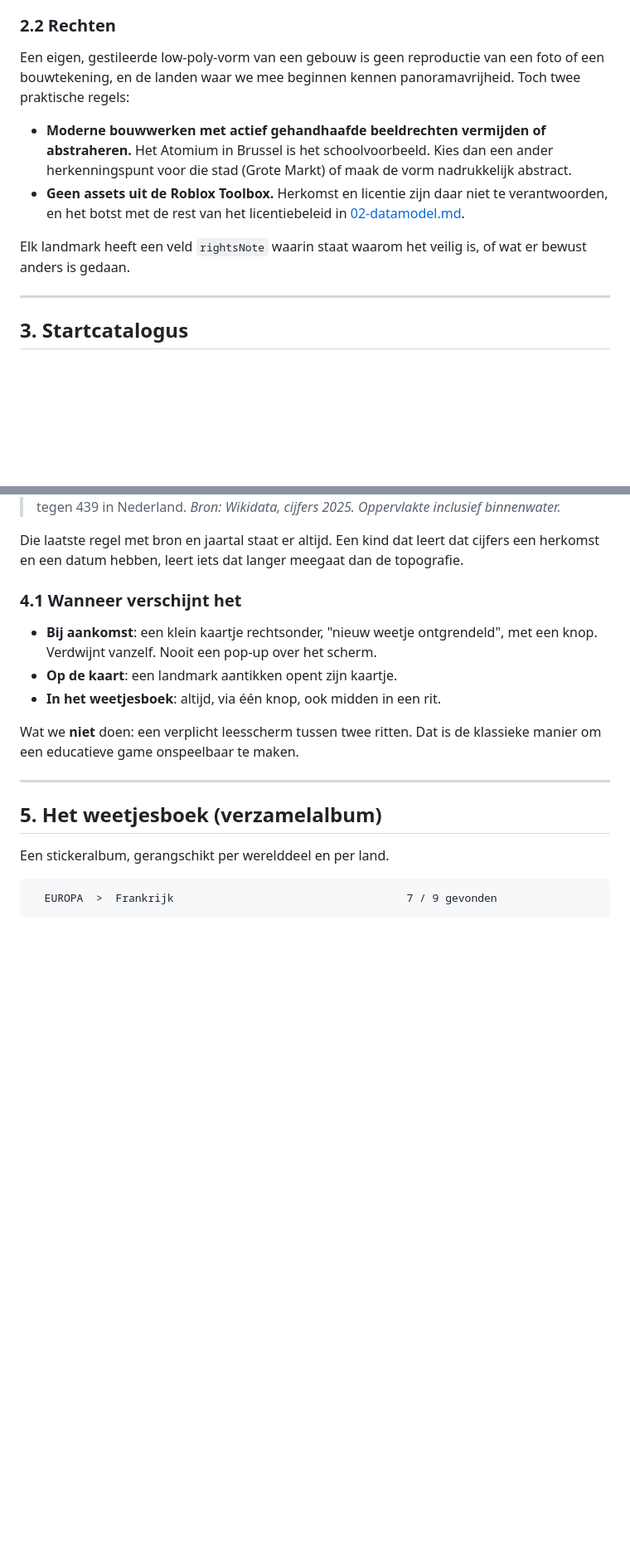
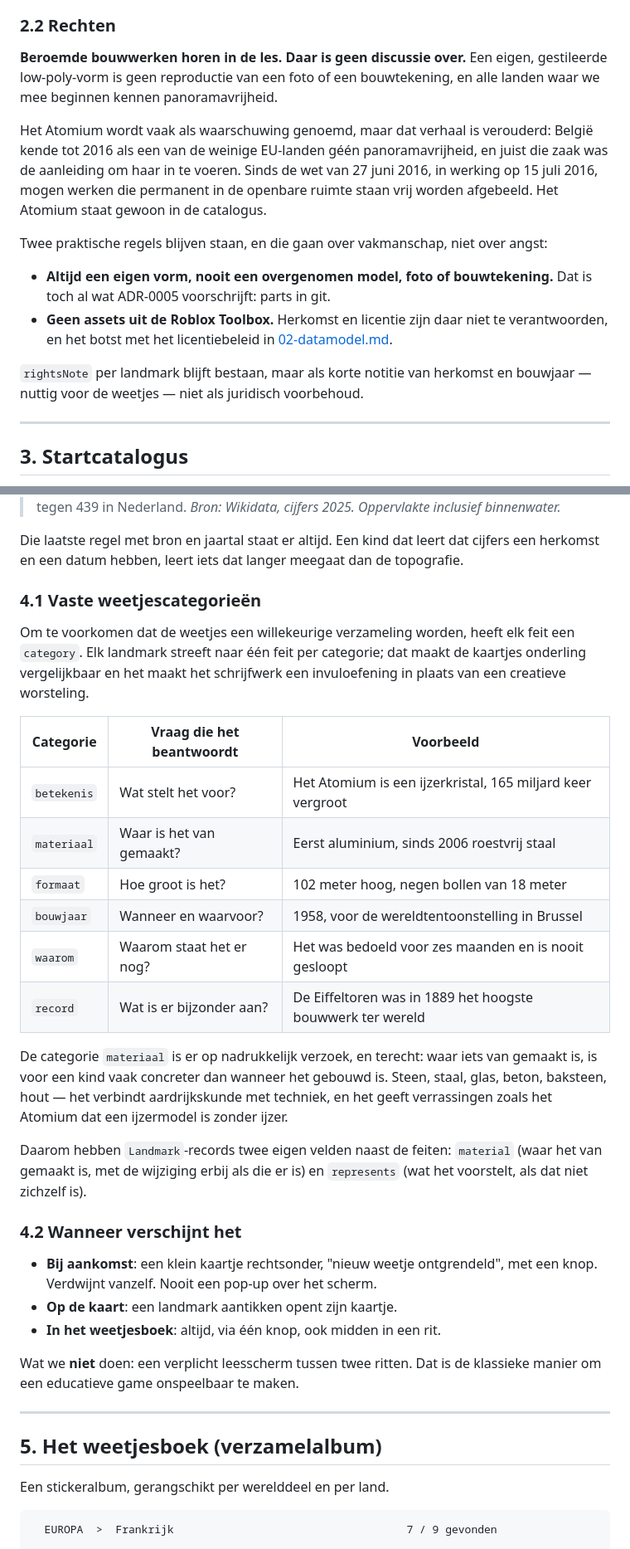
Before and after one commit to chat-l18l/roblox_world_driver, a Markdown page: docs/07-landmarks-en-weetjes.md, 2 parts joined by grey strips. Shown at 83% size. Drawn GitHub-style; blank space fills up the shorter version.

```diff
--- a/docs/07-landmarks-en-weetjes.md
+++ b/docs/07-landmarks-en-weetjes.md
@@ -88,19 +88,26 @@ Bij de eerste bordwissel legt een korte animatie dat verschil uit — ook leerst
 
 ### 2.2 Rechten
 
-Een eigen, gestileerde low-poly-vorm van een gebouw is geen reproductie van een foto
-of een bouwtekening, en de landen waar we mee beginnen kennen panoramavrijheid. Toch
-twee praktische regels:
+**Beroemde bouwwerken horen in de les. Daar is geen discussie over.** Een eigen,
+gestileerde low-poly-vorm is geen reproductie van een foto of een bouwtekening, en
+alle landen waar we mee beginnen kennen panoramavrijheid.
 
-- **Moderne bouwwerken met actief gehandhaafde beeldrechten vermijden of abstraheren.**
-  Het Atomium in Brussel is het schoolvoorbeeld. Kies dan een ander herkenningspunt
-  voor die stad (Grote Markt) of maak de vorm nadrukkelijk abstract.
+Het Atomium wordt vaak als waarschuwing genoemd, maar dat verhaal is verouderd:
+België kende tot 2016 als een van de weinige EU-landen géén panoramavrijheid, en
+juist die zaak was de aanleiding om haar in te voeren. Sinds de wet van 27 juni 2016,
+in werking op 15 juli 2016, mogen werken die permanent in de openbare ruimte staan
+vrij worden afgebeeld. Het Atomium staat gewoon in de catalogus.
+
+Twee praktische regels blijven staan, en die gaan over vakmanschap, niet over angst:
+
+- **Altijd een eigen vorm, nooit een overgenomen model, foto of bouwtekening.** Dat
+  is toch al wat ADR-0005 voorschrijft: parts in git.
 - **Geen assets uit de Roblox Toolbox.** Herkomst en licentie zijn daar niet te
-  verantwoorden, en het botst met de rest van het licentiebeleid in
+  verantwoorden, en het botst met het licentiebeleid in
   [02-datamodel.md](02-datamodel.md).
 
-Elk landmark heeft een veld `rightsNote` waarin staat waarom het veilig is, of wat er
-bewust anders is gedaan.
+`rightsNote` per landmark blijft bestaan, maar als korte notitie van herkomst en
+bouwjaar — nuttig voor de weetjes — niet als juridisch voorbehoud.
 
 ---
 
@@ -171,7 +191,32 @@ Vergelijking, context, bron en jaartal.
 Die laatste regel met bron en jaartal staat er altijd. Een kind dat leert dat cijfers
 een herkomst en een datum hebben, leert iets dat langer meegaat dan de topografie.
 
-### 4.1 Wanneer verschijnt het
+### 4.1 Vaste weetjescategorieën
+
+Om te voorkomen dat de weetjes een willekeurige verzameling worden, heeft elk feit
+een `category`. Elk landmark streeft naar één feit per categorie; dat maakt de
+kaartjes onderling vergelijkbaar en het maakt het schrijfwerk een invuloefening in
+plaats van een creatieve worsteling.
+
+| Categorie | Vraag die het beantwoordt | Voorbeeld |
+|---|---|---|
+| `betekenis` | Wat stelt het voor? | Het Atomium is een ijzerkristal, 165 miljard keer vergroot |
+| `materiaal` | Waar is het van gemaakt? | Eerst aluminium, sinds 2006 roestvrij staal |
+| `formaat` | Hoe groot is het? | 102 meter hoog, negen bollen van 18 meter |
+| `bouwjaar` | Wanneer en waarvoor? | 1958, voor de wereldtentoonstelling in Brussel |
+| `waarom` | Waarom staat het er nog? | Het was bedoeld voor zes maanden en is nooit gesloopt |
+| `record` | Wat is er bijzonder aan? | De Eiffeltoren was in 1889 het hoogste bouwwerk ter wereld |
+
+De categorie `materiaal` is er op nadrukkelijk verzoek, en terecht: waar iets van
+gemaakt is, is voor een kind vaak concreter dan wanneer het gebouwd is. Steen,
+staal, glas, beton, baksteen, hout — het verbindt aardrijkskunde met techniek, en
+het geeft verrassingen zoals het Atomium dat een ijzermodel is zonder ijzer.
+
+Daarom hebben `Landmark`-records twee eigen velden naast de feiten: `material`
+(waar het van gemaakt is, met de wijziging erbij als die er is) en `represents`
+(wat het voorstelt, als dat niet zichzelf is).
+
+### 4.2 Wanneer verschijnt het
 
 - **Bij aankomst**: een klein kaartje rechtsonder, "nieuw weetje ontgrendeld", met
   een knop. Verdwijnt vanzelf. Nooit een pop-up over het scherm.
```
Also changed, not shown: other parts of docs/07-landmarks-en-weetjes.md (+16 -3 lines), docs/02-datamodel.md (+20 -1 lines), docs/adr/0005-landmarks-als-bouwlijst.md (+13 -3 lines).
